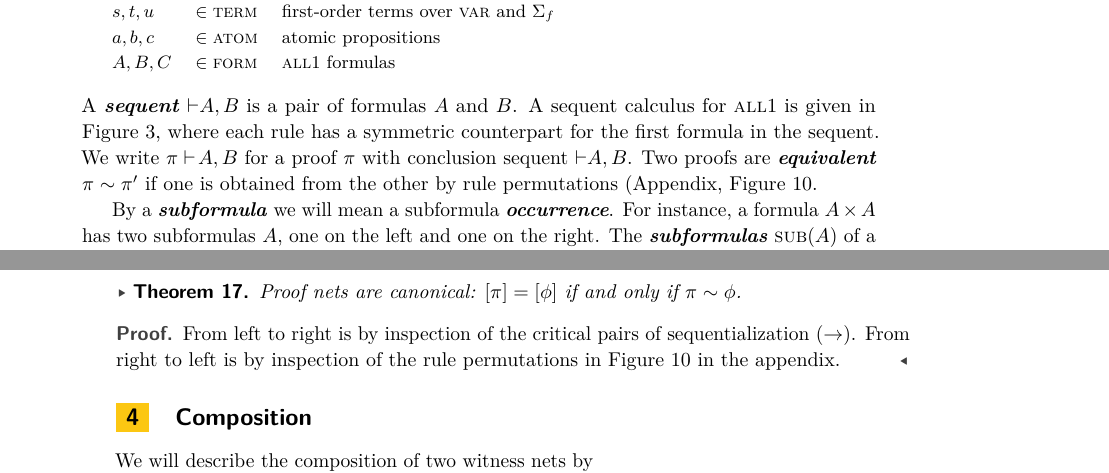
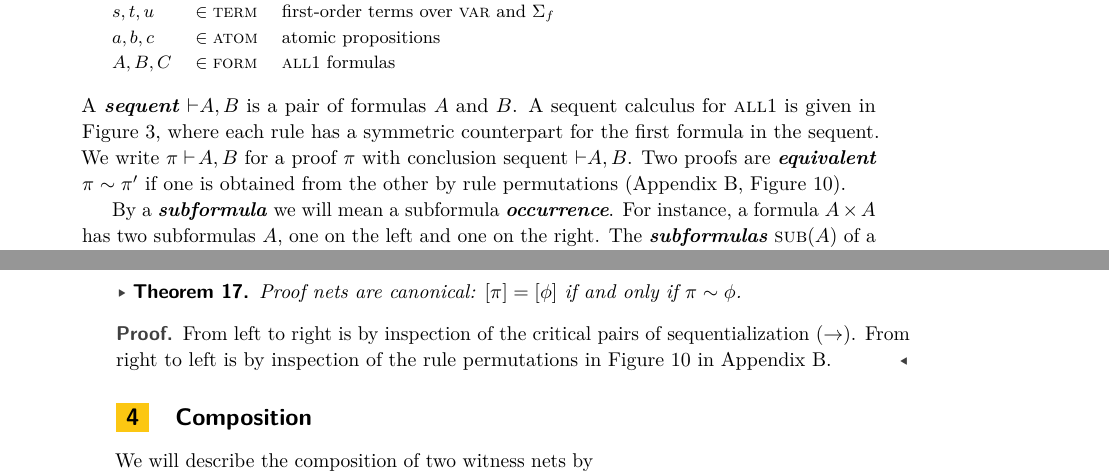
Before and after one commit to willemheijltjes/ALL1, a LaTeX paper (ALL1.tex): two parts of pages 5 and 10 of 19, joined at a grey line, cut so that both start at the same text. Compiled offline with pdfLaTeX.

Commit message:
fixed some refs to figs 9 and 10 in Appdx B

```diff
--- a/ALL1.tex
+++ b/ALL1.tex
@@ -781,7 +781,7 @@ Negation $(\dual{\,\cdot\,})$ is applied to predicate symbols, $\dual P$ as a ma
 \end{tabular}
 \]
 %
-A \defn{sequent} $\seq AB$ is a pair of formulas $A$ and $B$. A sequent calculus for \all1 is given in Figure~\ref{fig:sequent calculus}, where each rule has a symmetric counterpart for the first formula in the sequent. We write $\prf\pi AB$ for a proof $\pi$ with conclusion sequent $\seq AB$. Two proofs are \defn{equivalent} $\pi\sim\pi'$ if one is obtained from the other by rule permutations (Appendix, Figure~\ref{fig:permutations}.
+A \defn{sequent} $\seq AB$ is a pair of formulas $A$ and $B$. A sequent calculus for \all1 is given in Figure~\ref{fig:sequent calculus}, where each rule has a symmetric counterpart for the first formula in the sequent. We write $\prf\pi AB$ for a proof $\pi$ with conclusion sequent $\seq AB$. Two proofs are \defn{equivalent} $\pi\sim\pi'$ if one is obtained from the other by rule permutations (Appendix~\ref{sec:permutations}, Figure~\ref{fig:permutations}).
 
 By a \defn{subformula} we will mean a subformula \defn{occurrence}. For instance, a formula $A\*A$ has two subformulas $A$, one on the left and one on the right. The \defn{subformulas} $\subs A$ of a formula are defined as follows; we write $B\sub A$ if $B$ is a subformula of $A$, i.e.\ if $B\in\subs A$.
 \[
@@ -1231,7 +1231,7 @@ Proof nets are canonical: $[\pi]=[\phi]$ if and only if $\pi\sim\phi$.
 \end{theorem}
 
 \begin{proof}
-From left to right is by inspection of the critical pairs of sequentialization ($\scoal$). From right to left is by inspection of the rule permutations in Figure~\ref{fig:permutations} in the appendix.
+From left to right is by inspection of the critical pairs of sequentialization ($\scoal$). From right to left is by inspection of the rule permutations in Figure~\ref{fig:permutations} in Appendix~\ref{sec:permutations}.
 \end{proof}
 
 
@@ -1246,7 +1246,7 @@ We will describe the composition of two witness nets by a global operation. It c
 
 \setlength\parindent\seriously
 \indent
-Cut-elimination rules for \all1 are given in Figure~\ref{fig:cut-elim}; the needed permutations are in the appendix, Figure~\ref{fig:cut-permutations}.
+Cut-elimination rules for \all1 are given in Figure~\ref{fig:cut-elim}; the needed permutations are in Appendix~\ref{sec:permutations}, Figure~\ref{fig:cut-permutations}.
 }
 \quad
 \begin{tikzpicture}[net]
```
Also changed, not shown: ALL1.tex (2 more changed lines).
